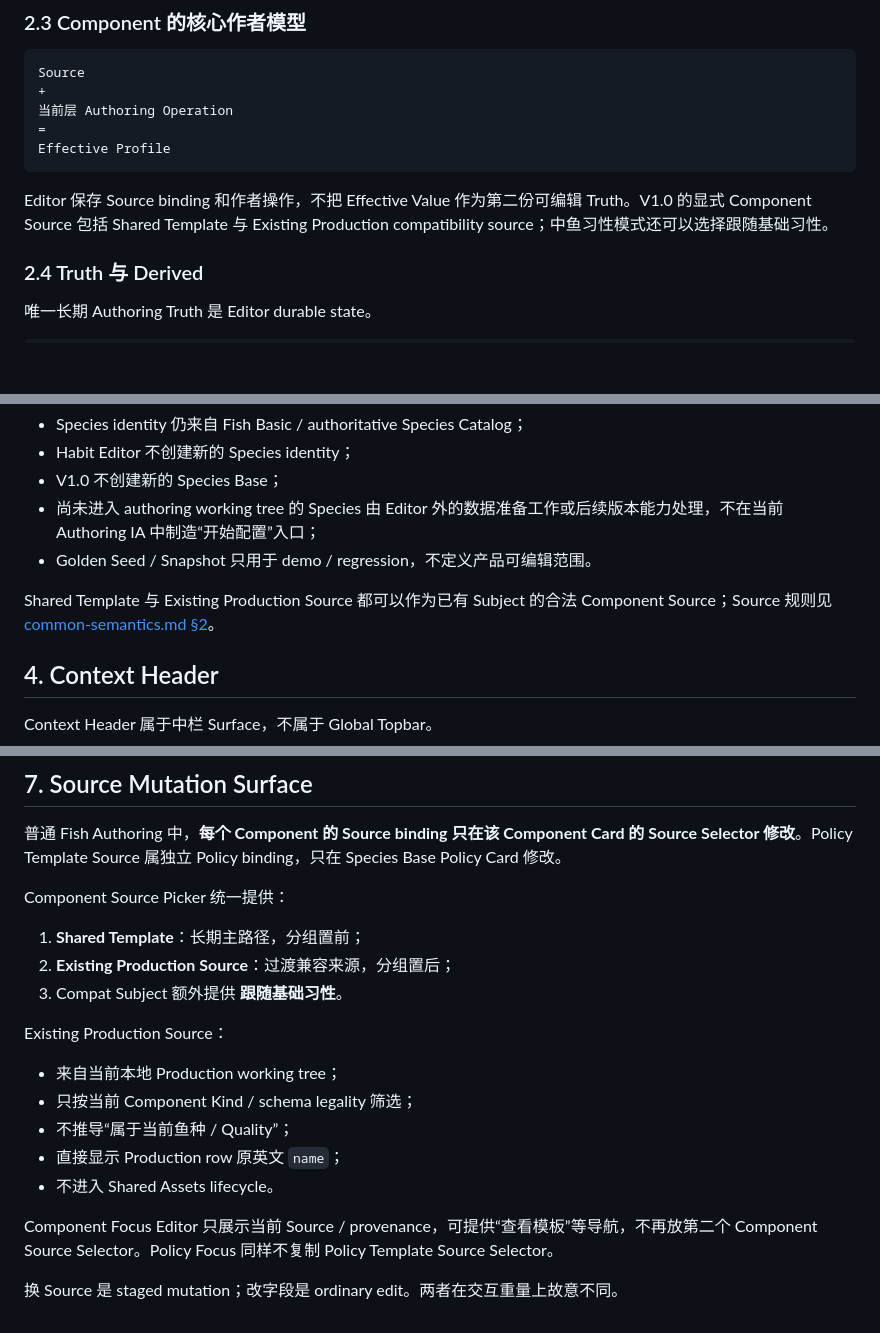
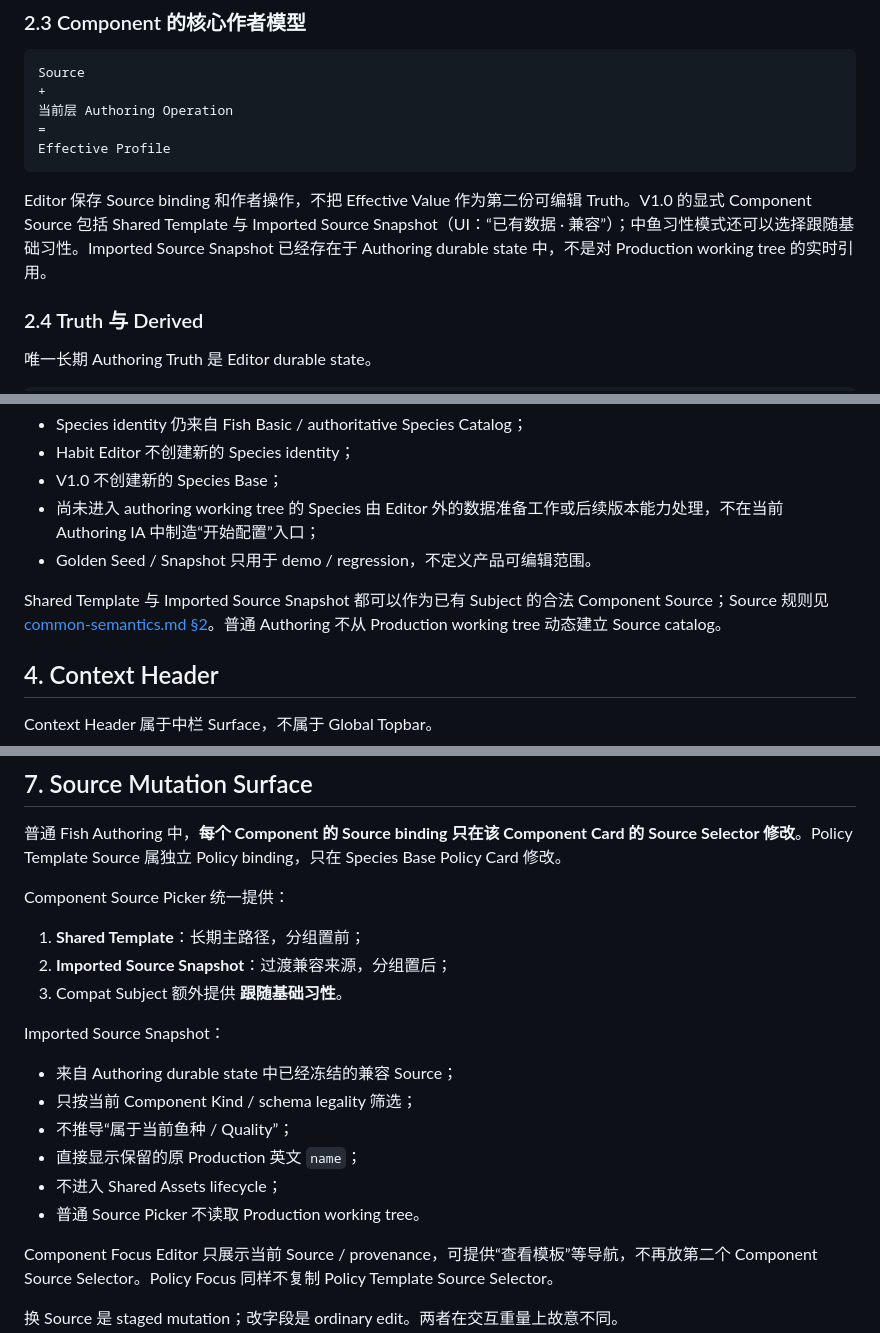
Before and after one commit to futouyiba/HitFish-Up, a Markdown page: docs/fish-habit-editor-v1/product-contract.md, 3 parts joined by grey strips. Rendered like a GitHub page; blank space fills up the shorter version.

Commit message:
docs: restore one-way product source model

````diff
--- a/docs/fish-habit-editor-v1/product-contract.md
+++ b/docs/fish-habit-editor-v1/product-contract.md
@@ -53,7 +53,7 @@ Source
 Effective Profile
 ```
 
-Editor 保存 Source binding 和作者操作，不把 Effective Value 作为第二份可编辑 Truth。V1.0 的显式 Component Source 包括 Shared Template 与 Existing Production compatibility source；中鱼习性模式还可以选择跟随基础习性。
+Editor 保存 Source binding 和作者操作，不把 Effective Value 作为第二份可编辑 Truth。V1.0 的显式 Component Source 包括 Shared Template 与 Imported Source Snapshot（UI：“已有数据 · 兼容”）；中鱼习性模式还可以选择跟随基础习性。Imported Source Snapshot 已经存在于 Authoring durable state 中，不是对 Production working tree 的实时引用。
 
 ### 2.4 Truth 与 Derived
 
@@ -161,7 +161,7 @@ V1.0 Fish Navigation 只展示已经进入 Editor durable state 的 Species / Su
 - 尚未进入 authoring working tree 的 Species 由 Editor 外的数据准备工作或后续版本能力处理，不在当前 Authoring IA 中制造“开始配置”入口；
 - Golden Seed / Snapshot 只用于 demo / regression，不定义产品可编辑范围。
 
-Shared Template 与 Existing Production Source 都可以作为已有 Subject 的合法 Component Source；Source 规则见 [common-semantics.md §2](common-semantics.md#2-source-binding)。
+Shared Template 与 Imported Source Snapshot 都可以作为已有 Subject 的合法 Component Source；Source 规则见 [common-semantics.md §2](common-semantics.md#2-source-binding)。普通 Authoring 不从 Production working tree 动态建立 Source catalog。
 
 ## 4. Context Header
 
@@ -242,16 +242,17 @@ V1 的 staged candidate 是**短事务**，不是可跨页面长期挂起的 Dra
 Component Source Picker 统一提供：
 
 1. **Shared Template**：长期主路径，分组置前；
-2. **Existing Production Source**：过渡兼容来源，分组置后；
+2. **Imported Source Snapshot**：过渡兼容来源，分组置后；
 3. Compat Subject 额外提供 **跟随基础习性**。
 
-Existing Production Source：
+Imported Source Snapshot：
 
-- 来自当前本地 Production working tree；
+- 来自 Authoring durable state 中已经冻结的兼容 Source；
 - 只按当前 Component Kind / schema legality 筛选；
 - 不推导“属于当前鱼种 / Quality”；
-- 直接显示 Production row 原英文 `name`；
-- 不进入 Shared Assets lifecycle。
+- 直接显示保留的原 Production 英文 `name`；
+- 不进入 Shared Assets lifecycle；
+- 普通 Source Picker 不读取 Production working tree。
 
 Component Focus Editor 只展示当前 Source / provenance，可提供“查看模板”等导航，不再放第二个 Component Source Selector。Policy Focus 同样不复制 Policy Template Source Selector。
 
````
Also changed, not shown: other parts of docs/fish-habit-editor-v1/product-contract.md (+1 -1 lines).
